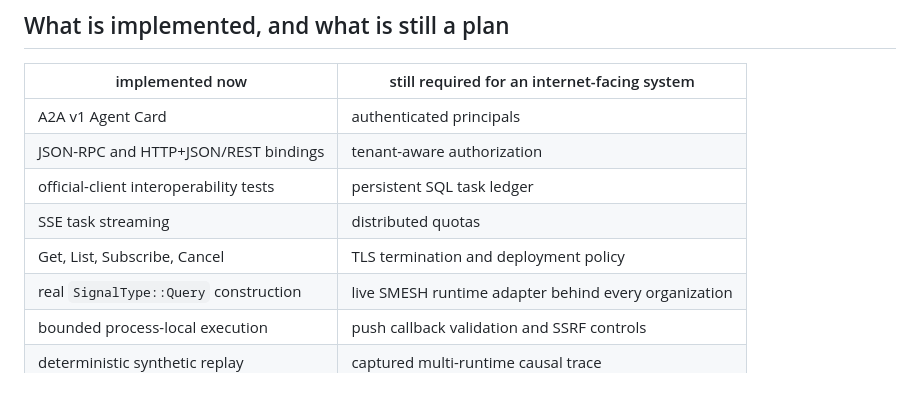
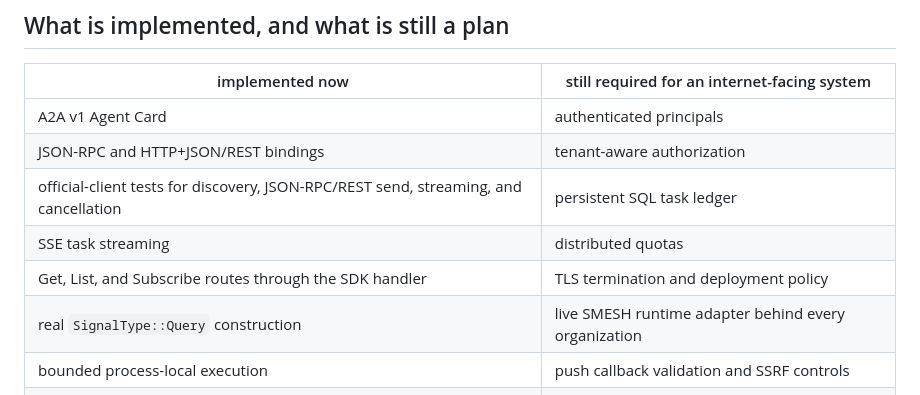
Before and after one commit to copyleftdev/smesh-a2a, a Markdown page: docs/DEVTO_A2A_ARTICLE.md, the part around the change. Rendered like a GitHub page.

Commit message:
[verified] docs: finalize A2A DEV article

```diff
--- a/docs/DEVTO_A2A_ARTICLE.md
+++ b/docs/DEVTO_A2A_ARTICLE.md
@@ -329,9 +329,9 @@ A captured run across live SMESH runtimes would be operational proof. This demo
 |---|---|
 | A2A v1 Agent Card | authenticated principals |
 | JSON-RPC and HTTP+JSON/REST bindings | tenant-aware authorization |
-| official-client interoperability tests | persistent SQL task ledger |
+| official-client tests for discovery, JSON-RPC/REST send, streaming, and cancellation | persistent SQL task ledger |
 | SSE task streaming | distributed quotas |
-| Get, List, Subscribe, Cancel | TLS termination and deployment policy |
+| Get, List, and Subscribe routes through the SDK handler | TLS termination and deployment policy |
 | real `SignalType::Query` construction | live SMESH runtime adapter behind every organization |
 | bounded process-local execution | push callback validation and SSRF controls |
 | deterministic synthetic replay | captured multi-runtime causal trace |
```
